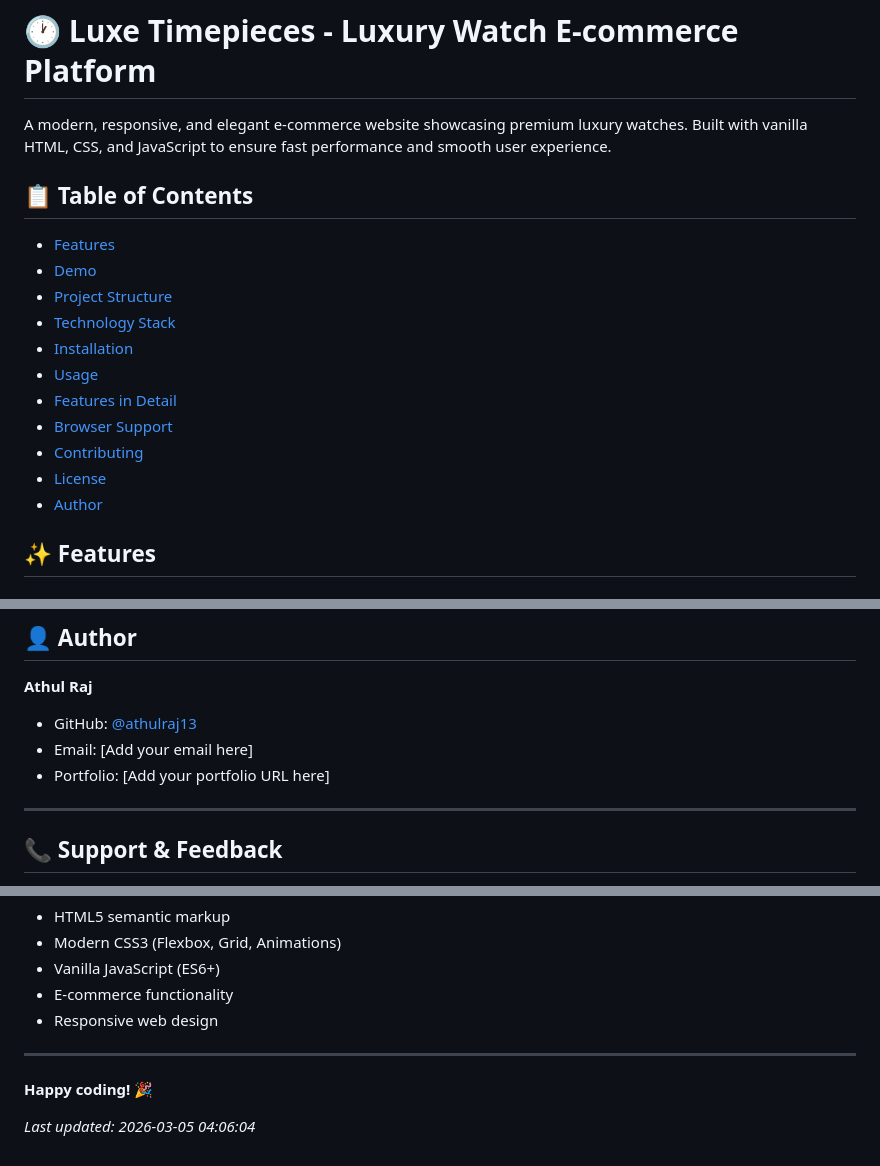
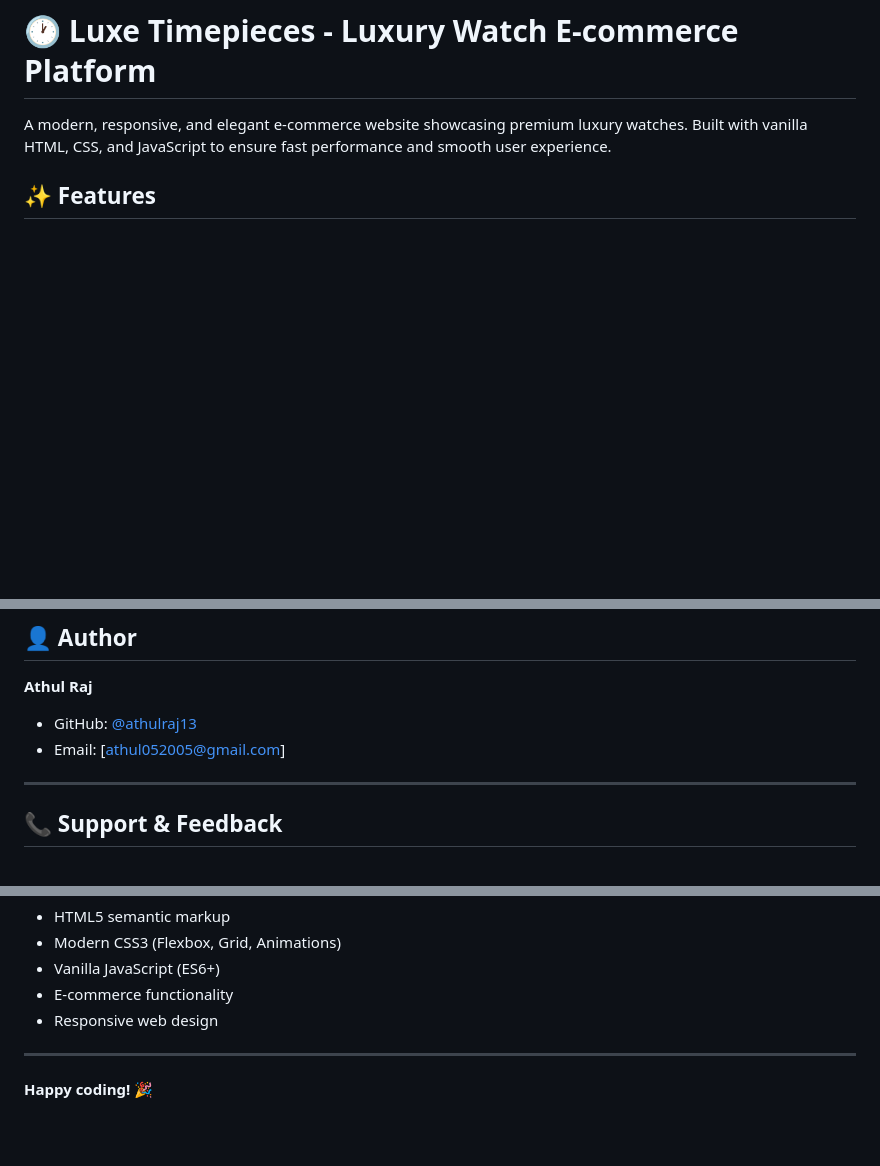
Before and after one commit to athulraj13/Luxe-Timepieces, a Markdown page: README.md, 3 parts joined by grey strips. GitHub-like rendering; blank space fills up the shorter version.

```diff
--- a/README.md
+++ b/README.md
@@ -1,19 +1,6 @@
 # 🕐 Luxe Timepieces - Luxury Watch E-commerce Platform
 
 A modern, responsive, and elegant e-commerce website showcasing premium luxury watches. Built with vanilla HTML, CSS, and JavaScript to ensure fast performance and smooth user experience.
-
-## 📋 Table of Contents
-- [Features](#features)
-- [Demo](#demo)
-- [Project Structure](#project-structure)
-- [Technology Stack](#technology-stack)
-- [Installation](#installation)
-- [Usage](#usage)
-- [Features in Detail](#features-in-detail)
-- [Browser Support](#browser-support)
-- [Contributing](#contributing)
-- [License](#license)
-- [Author](#author)
 
 ## ✨ Features
 
@@ -180,8 +167,7 @@ You are free to:
 
 **Athul Raj**
 - GitHub: [@athulraj13](https://github.com/athulraj13)
-- Email: [Add your email here]
-- Portfolio: [Add your portfolio URL here]
+- Email: [athul052005@gmail.com]
 
 ---
 
@@ -204,5 +190,3 @@ This project is a great resource for learning:
 ---
 
 **Happy coding! 🎉**
-
-*Last updated: 2026-03-05 04:06:04*
```
